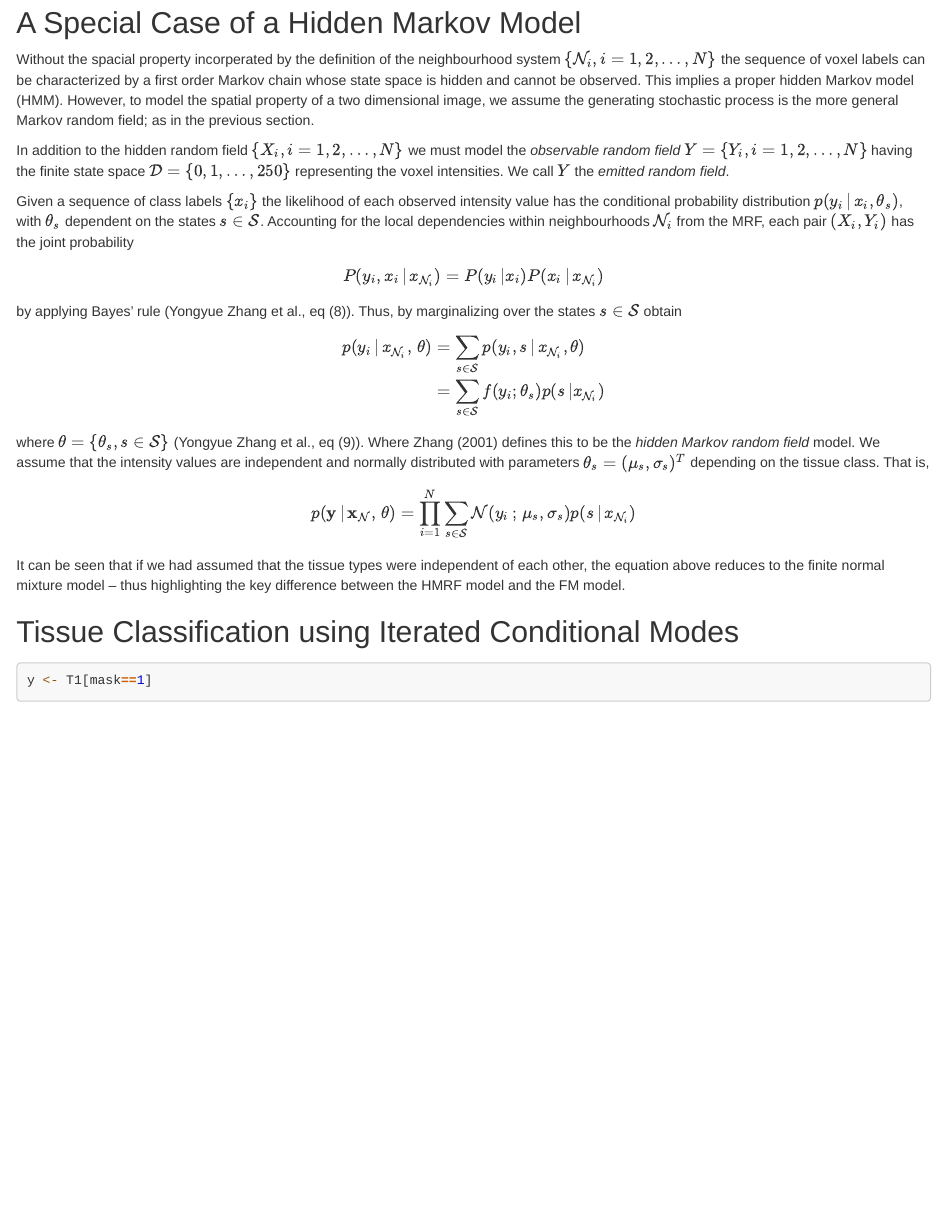
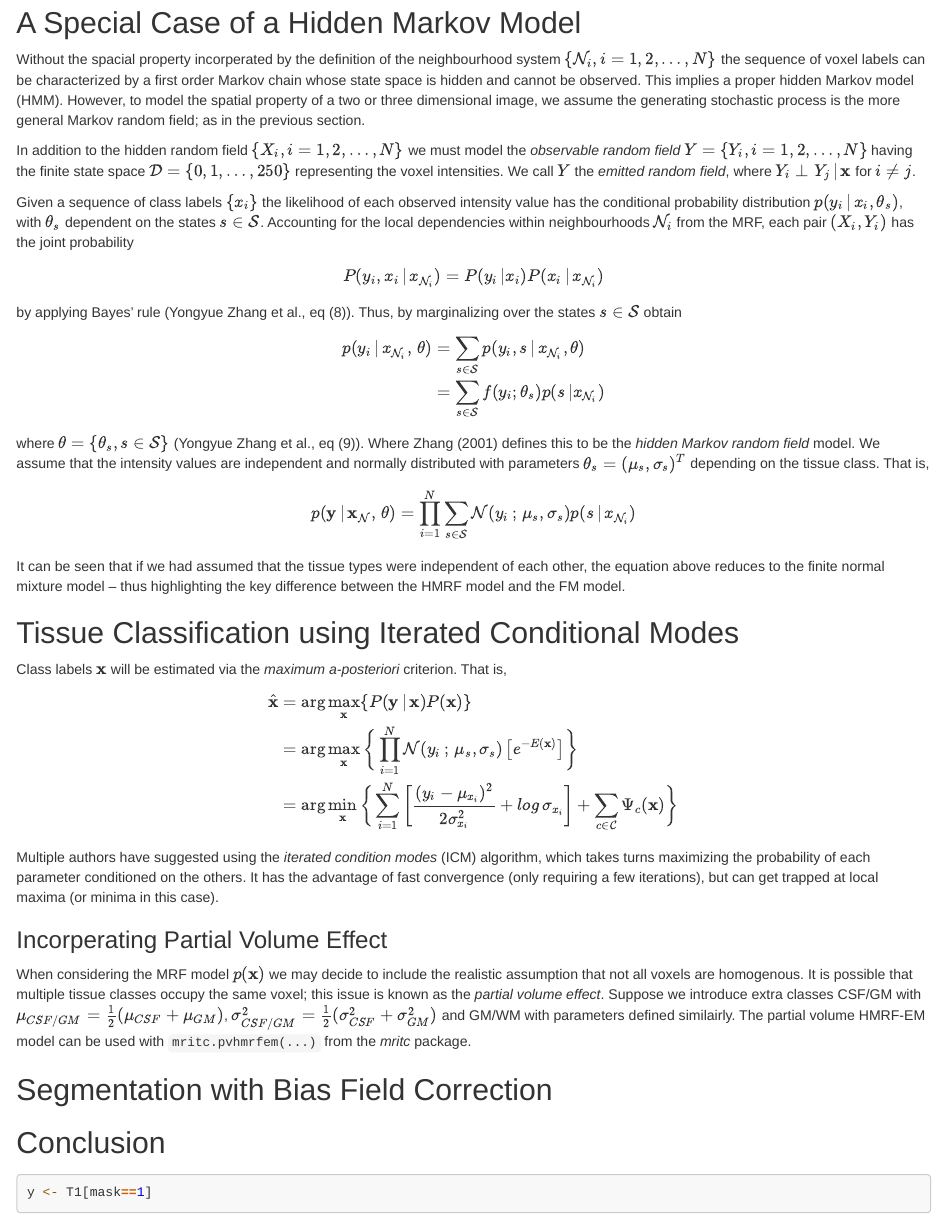
Before and after one commit to derekwayne/brain_segmentation, an R Markdown document (image_segm.Rmd): the page in a window 1100 px wide, from 4840 px down. Rendered offline with R 4.5, knitr and Pandoc, with nearby package versions; some code elsewhere in the file could not run offline.

Commit message:
content updates

````diff
--- a/image_segm.Rmd
+++ b/image_segm.Rmd
@@ -302,9 +302,9 @@ The value of the clique potential $\Psi_c(\mathbf{x})$ should decrease $E(\mathb
 
 ## A Special Case of a Hidden Markov Model
 
-Without the spacial property incorperated by the definition of the neighbourhood system $\{\mathcal{N_i}, i = 1, 2, \dots, N\}$ the sequence of voxel labels can be characterized by a first order Markov chain whose state space is hidden and cannot be observed. This implies a proper hidden Markov model (HMM). However, to model the spatial property of a two dimensional image, we assume the generating stochastic process is the more general Markov random field; as in the previous section.
+Without the spacial property incorperated by the definition of the neighbourhood system $\{\mathcal{N_i}, i = 1, 2, \dots, N\}$ the sequence of voxel labels can be characterized by a first order Markov chain whose state space is hidden and cannot be observed. This implies a proper hidden Markov model (HMM). However, to model the spatial property of a two or three dimensional image, we assume the generating stochastic process is the more general Markov random field; as in the previous section.
 
-In addition to the hidden random field $\{X_i, i = 1, 2, \dots, N \}$ we must model the *observable random field* $Y = \{Y_i, i = 1,2, \dots, N \}$ having the finite state space $\mathcal{D} = \{0,1, \dots, 250\}$ representing the voxel intensities. We call $Y$ the *emitted random field*.
+In addition to the hidden random field $\{X_i, i = 1, 2, \dots, N \}$ we must model the *observable random field* $Y = \{Y_i, i = 1,2, \dots, N \}$ having the finite state space $\mathcal{D} = \{0,1, \dots, 250\}$ representing the voxel intensities. We call $Y$ the *emitted random field*, where $Y_i \perp Y_j  \, | \, \mathbf{x}$ for $i \neq j$.
 
 Given a sequence of class labels $\{x_i \}$ the likelihood of each observed intensity value has the conditional probability distribution $p(y_i \, | \, x_i, \theta_s)$, with $\theta_s$ dependent on the states $s \in \mathcal{S}$. Accounting for the local dependencies within neighbourhoods $\mathcal{N}_i$ from the MRF, each pair $(X_i, Y_i)$ has the joint probability
 
@@ -326,6 +326,25 @@ $$
 It can be seen that if we had assumed that the tissue types were independent of each other, the equation above reduces to the finite normal mixture model -- thus highlighting the key difference between the HMRF model and the FM model.
 
 ## Tissue Classification using Iterated Conditional Modes
+
+Class labels $\mathbf{x}$ will be estimated via the  *maximum a-posteriori* criterion. That is,
+$$
+\begin{aligned}
+\hat{\mathbf{x}} &= \text{arg}\max_{\mathbf{x}} \{P(\mathbf{y} \, | \, \mathbf{x})P(\mathbf{x}) \} \\
+&= \text{arg}\max_{\mathbf{x}} \bigg\{\prod_{i=1}^N\mathcal{N}(y_i \, ; \, \mu_s, \sigma_s) \, \big[e^{-E(\mathbf{x})} \big] \bigg\} \\
+&= \text{arg}\min_{\mathbf{x}}\bigg\{\sum_{i=1}^N\bigg[\frac{(y_i-\mu_{x_i})^2}{2\sigma^2_{x_i}} + log \, \sigma_{x_i} \bigg] +  \sum_{c\in\mathcal{C}}\Psi_c(\mathbf{x})\bigg\}
+\end{aligned}
+$$
+Multiple authors have suggested using the *iterated condition modes* (ICM) algorithm, which takes turns maximizing the probability of each parameter conditioned on the others. It has the advantage of fast convergence (only requiring a few iterations), but can get trapped at local maxima (or minima in this case).
+
+### Incorperating Partial Volume Effect
+
+When considering the MRF model $p(\mathbf{x})$ we may decide to include the realistic assumption that not all voxels are homogenous. It is possible that multiple tissue classes occupy the same voxel; this issue is known as the *partial volume effect*. Suppose we introduce extra classes CSF/GM with $\mu_{CSF/GM}=\frac{1}{2}(\mu_{CSF} + \mu_{GM})$, $\sigma^2_{CSF/GM}=\frac{1}{2}(\sigma^2_{CSF} + \sigma^2_{GM})$ and GM/WM with parameters defined similairly. The partial volume HMRF-EM model can be used with `mritc.pvhmrfem(...)` from the *mritc* package.
+
+## Segmentation with Bias Field Correction
+
+## Conclusion
+
 
 ```{r}
 y <- T1[mask==1]
````
Also changed, not shown: index.html.
